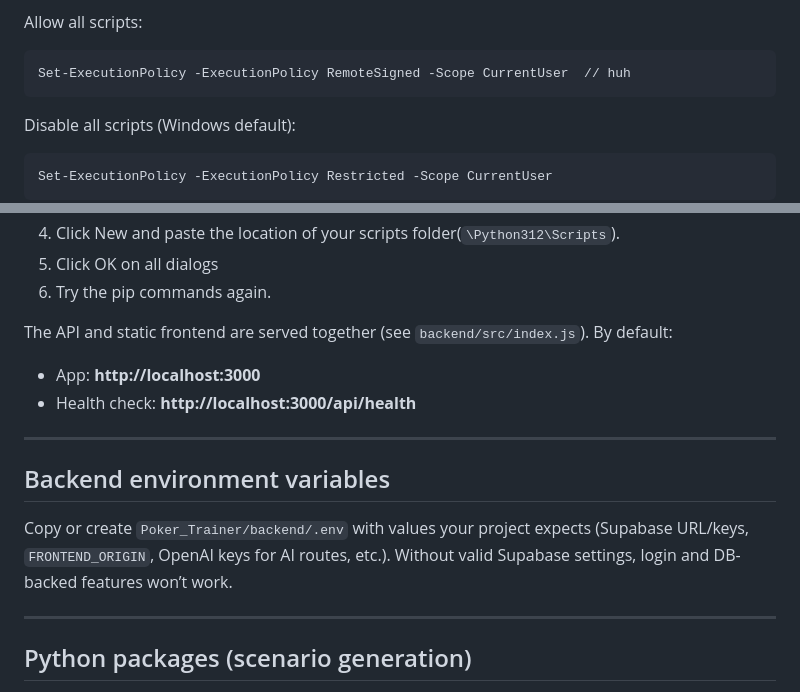
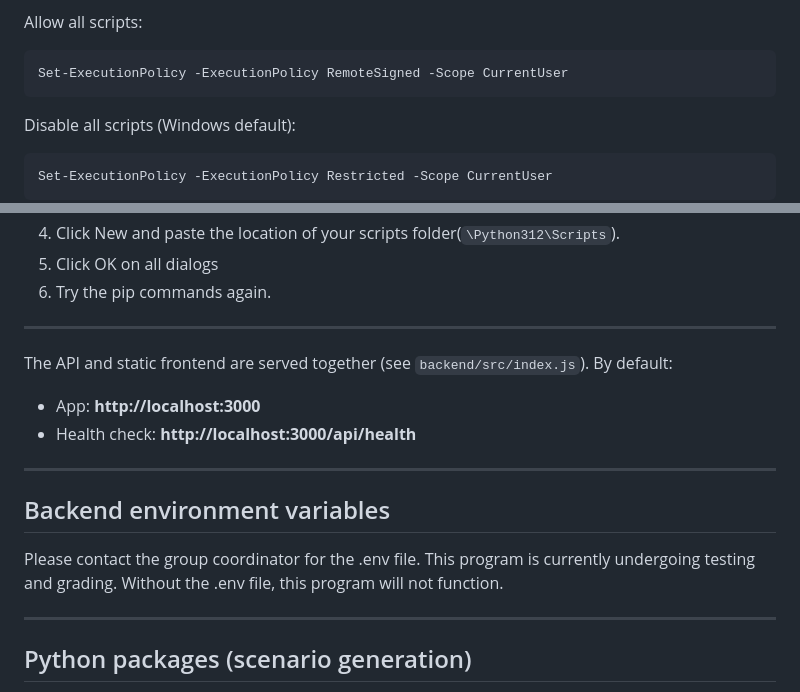
Before and after one commit to ethanstobbe/Poker_Coach, a Markdown page: README.md, 2 parts joined by grey strips. Rendered like a GitHub page.

Commit message:
Some changes made to README
Updated README with execution policy instructions and .env file details.

````diff
--- a/README.md
+++ b/README.md
@@ -64,7 +64,7 @@ settings to the Windows default.
 
 Allow all scripts:
 ```bash
-Set-ExecutionPolicy -ExecutionPolicy RemoteSigned -Scope CurrentUser  // huh
+Set-ExecutionPolicy -ExecutionPolicy RemoteSigned -Scope CurrentUser
 ```
 
 Disable all scripts (Windows default):
@@ -89,6 +89,7 @@ To fix this:
 4. Click New and paste the location of your scripts folder(`\Python312\Scripts`).
 5. Click OK on all dialogs
 6. Try the pip commands again.
+---
 
 The API and static frontend are served together (see `backend/src/index.js`). By default:
 
@@ -99,7 +100,8 @@ The API and static frontend are served together (see `backend/src/index.js`). By
 
 ## Backend environment variables
 
-Copy or create `Poker_Trainer/backend/.env` with values your project expects (Supabase URL/keys, `FRONTEND_ORIGIN`, OpenAI keys for AI routes, etc.). Without valid Supabase settings, login and DB-backed features won’t work.
+Please contact the group coordinator for the .env file. This program is currently undergoing testing and grading.
+Without the .env file, this program will not function.
 
 ---
 
````
